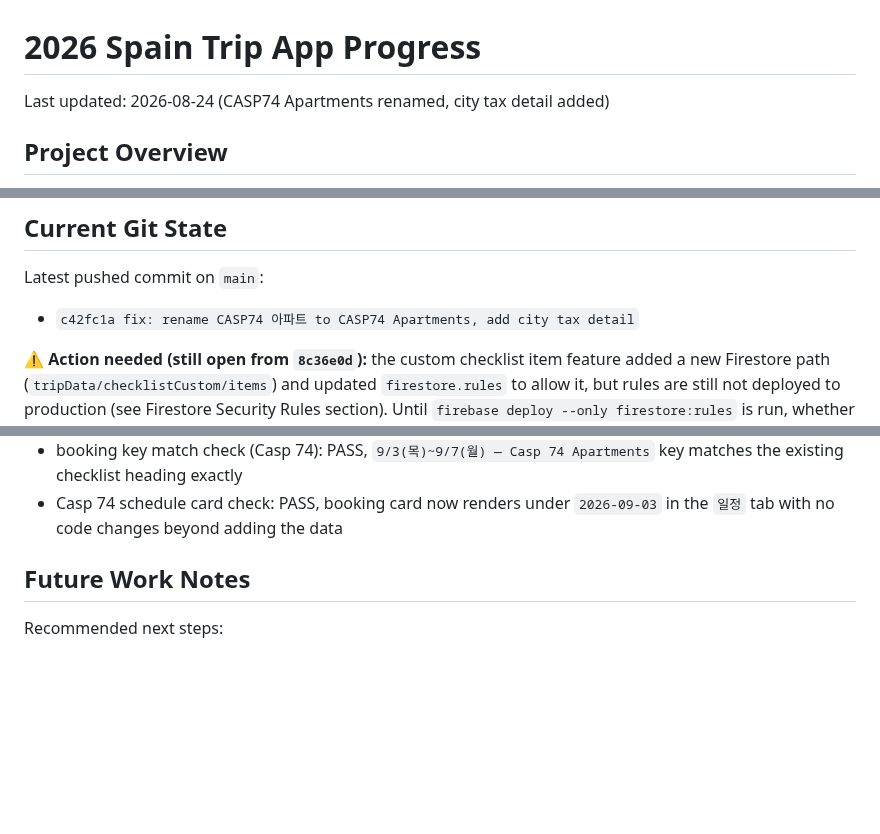
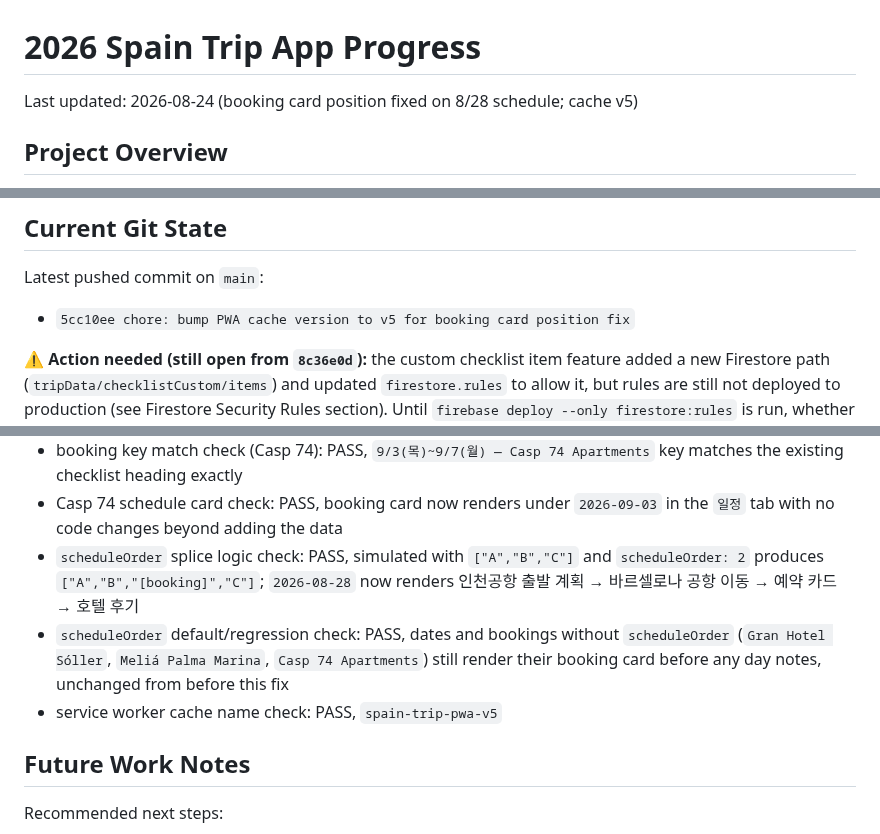
Before and after one commit to recoverlee/2026-spain-trip, a Markdown page: progress.md, 3 parts joined by grey strips. Drawn GitHub-style; blank space fills up the shorter version.

```diff
--- a/progress.md
+++ b/progress.md
@@ -1,6 +1,6 @@
 # 2026 Spain Trip App Progress
 
-Last updated: 2026-08-24 (CASP74 Apartments renamed, city tax detail added)
+Last updated: 2026-08-24 (booking card position fixed on 8/28 schedule; cache v5)
 
 ## Project Overview
 
@@ -18,7 +18,7 @@ The app is intentionally still kept mostly inside `index.html` to avoid a large
 
 Latest pushed commit on `main`:
 
-- `c42fc1a fix: rename CASP74 아파트 to CASP74 Apartments, add city tax detail`
+- `5cc10ee chore: bump PWA cache version to v5 for booking card position fix`
 
 ⚠️ **Action needed (still open from `8c36e0d`):** the custom checklist item feature added a new Firestore path (`tripData/checklistCustom/items`) and updated `firestore.rules` to allow it, but rules are still not deployed to production (see Firestore Security Rules section). Until `firebase deploy --only firestore:rules` is run, whether add/delete/check on custom items works depends on whatever rules are currently live on the `spain-trip-3006a` project — if production is still on permissive/test-mode rules it will work; if a stricter rule set without this path is live, custom item writes will fail with a permission error. Deploy the rules to be sure.
 
@@ -619,6 +633,9 @@ Latest local verification after adding accommodation booking info:
 - `ACCOMMODATION_BOOKINGS_BY_CHECKIN` build check: PASS, lookup now has 4 entries (`2026-08-28`, `2026-08-29`, `2026-08-31`, `2026-09-03`), one per confirmed booking
 - booking key match check (Casp 74): PASS, `9/3(목)~9/7(월) — Casp 74 Apartments` key matches the existing checklist heading exactly
 - Casp 74 schedule card check: PASS, booking card now renders under `2026-09-03` in the `일정` tab with no code changes beyond adding the data
+- `scheduleOrder` splice logic check: PASS, simulated with `["A","B","C"]` and `scheduleOrder: 2` produces `["A","B","[booking]","C"]`; `2026-08-28` now renders 인천공항 출발 계획 → 바르셀로나 공항 이동 → 예약 카드 → 호텔 후기
+- `scheduleOrder` default/regression check: PASS, dates and bookings without `scheduleOrder` (`Gran Hotel Sóller`, `Meliá Palma Marina`, `Casp 74 Apartments`) still render their booking card before any day notes, unchanged from before this fix
+- service worker cache name check: PASS, `spain-trip-pwa-v5`
 
 ## Future Work Notes
 
```
Also changed, not shown: other parts of progress.md (+18 -4 lines).
